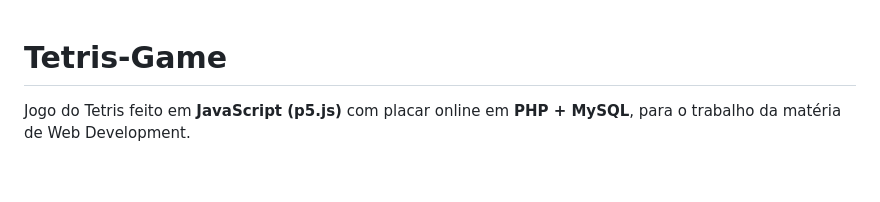
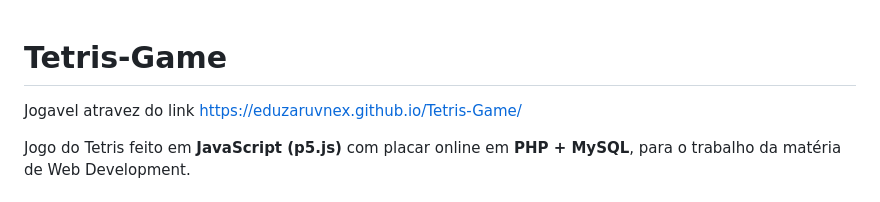
Before and after one commit to EduZaruvnex/Tetris-Game, a Markdown page: README.md, the part around the change. GitHub-like rendering; blank space fills up the shorter version.

```diff
--- a/README.md
+++ b/README.md
@@ -1,4 +1,6 @@
 # Tetris-Game
+Jogavel atravez do link
+https://eduzaruvnex.github.io/Tetris-Game/
 
 Jogo do Tetris feito em **JavaScript (p5.js)** com placar online em **PHP + MySQL**, para o trabalho da matéria de Web Development.
 
```
